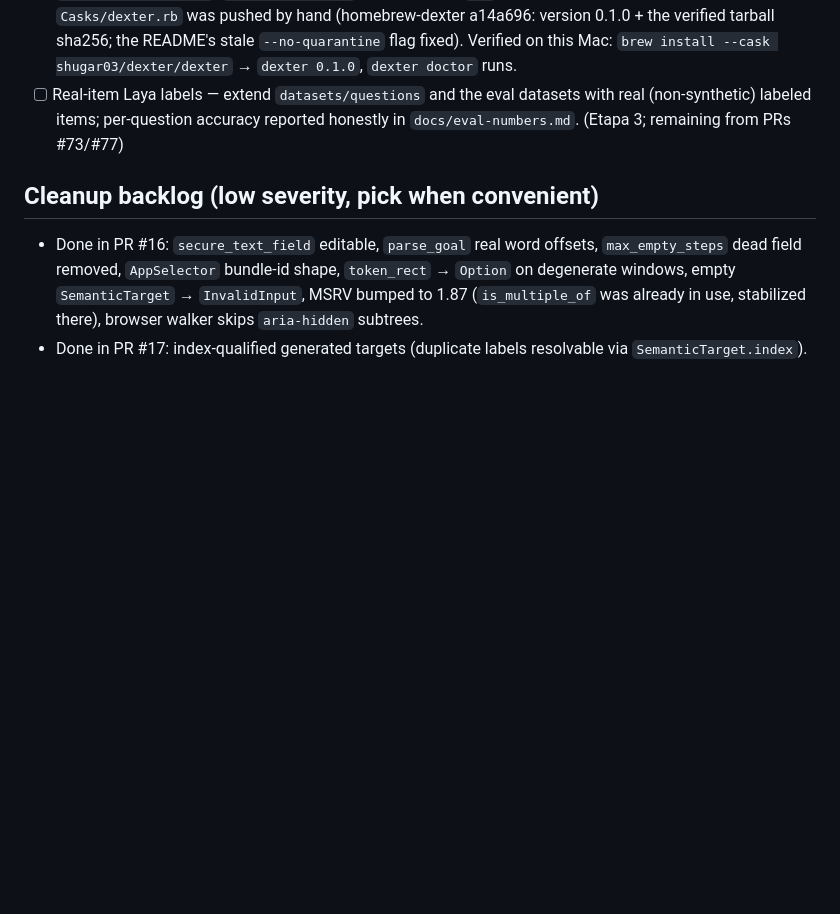
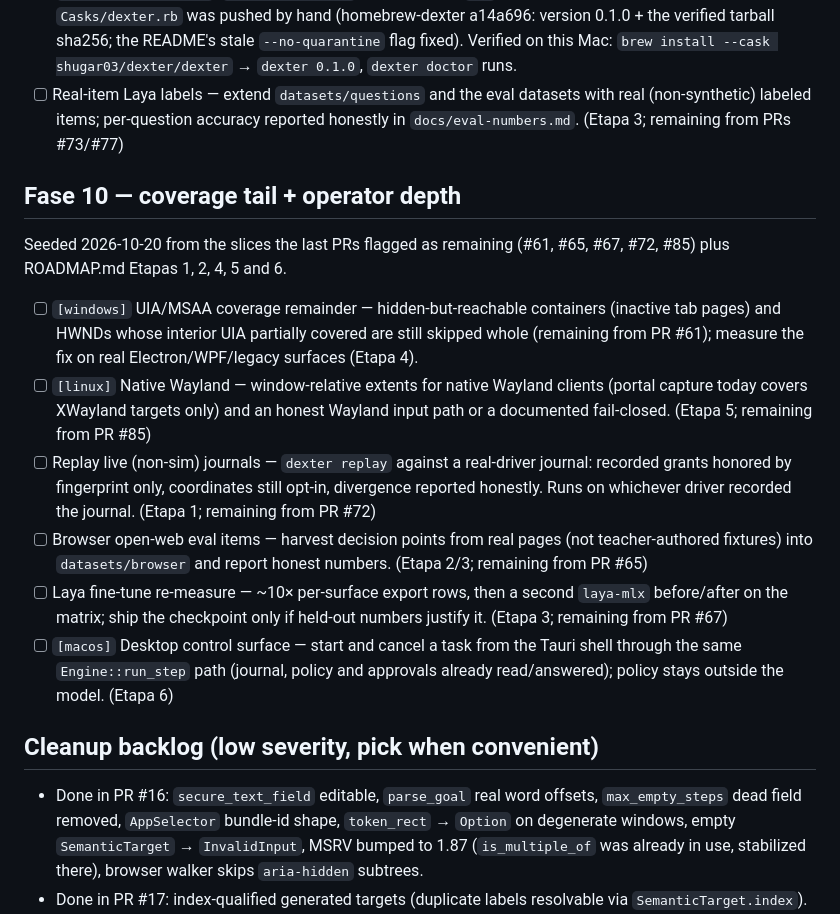
Before and after one commit to Shugar03/dexter, a Markdown page: docs/roadmap.md, the part around the change. Drawn GitHub-style; blank space fills up the shorter version.

Commit message:
docs(roadmap): seed Fase 10 — coverage tail + operator depth
Co-Authored-By: Devin AI <158243242+devin-ai-integration[bot]@users.noreply.github.com>

```diff
--- a/docs/roadmap.md
+++ b/docs/roadmap.md
@@ -428,6 +428,36 @@ Seeded 2026-10-19 from the slices the last PRs flagged as remaining
   accuracy reported honestly in `docs/eval-numbers.md`. (Etapa 3;
   remaining from PRs #73/#77)
 
+## Fase 10 — coverage tail + operator depth
+
+Seeded 2026-10-20 from the slices the last PRs flagged as remaining
+(#61, #65, #67, #72, #85) plus ROADMAP.md Etapas 1, 2, 4, 5 and 6.
+
+- [ ] `[windows]` UIA/MSAA coverage remainder — hidden-but-reachable
+  containers (inactive tab pages) and HWNDs whose interior UIA
+  partially covered are still skipped whole (remaining from PR #61);
+  measure the fix on real Electron/WPF/legacy surfaces (Etapa 4).
+- [ ] `[linux]` Native Wayland — window-relative extents for native
+  Wayland clients (portal capture today covers XWayland targets only)
+  and an honest Wayland input path or a documented fail-closed.
+  (Etapa 5; remaining from PR #85)
+- [ ] Replay live (non-sim) journals — `dexter replay` against a
+  real-driver journal: recorded grants honored by fingerprint only,
+  coordinates still opt-in, divergence reported honestly. Runs on
+  whichever driver recorded the journal. (Etapa 1; remaining from
+  PR #72)
+- [ ] Browser open-web eval items — harvest decision points from real
+  pages (not teacher-authored fixtures) into `datasets/browser` and
+  report honest numbers. (Etapa 2/3; remaining from PR #65)
+- [ ] Laya fine-tune re-measure — ~10× per-surface export rows, then a
+  second `laya-mlx` before/after on the matrix; ship the checkpoint
+  only if held-out numbers justify it. (Etapa 3; remaining from
+  PR #67)
+- [ ] `[macos]` Desktop control surface — start and cancel a task from
+  the Tauri shell through the same `Engine::run_step` path (journal,
+  policy and approvals already read/answered); policy stays outside
+  the model. (Etapa 6)
+
 ## Cleanup backlog (low severity, pick when convenient)
 
 - Done in PR #16: `secure_text_field` editable, `parse_goal` real
```
